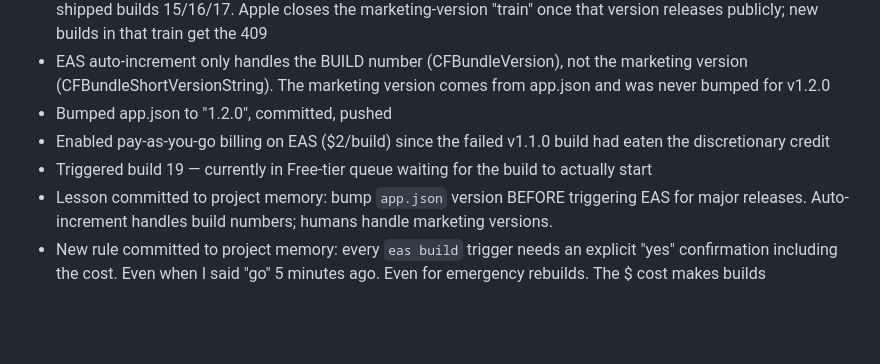
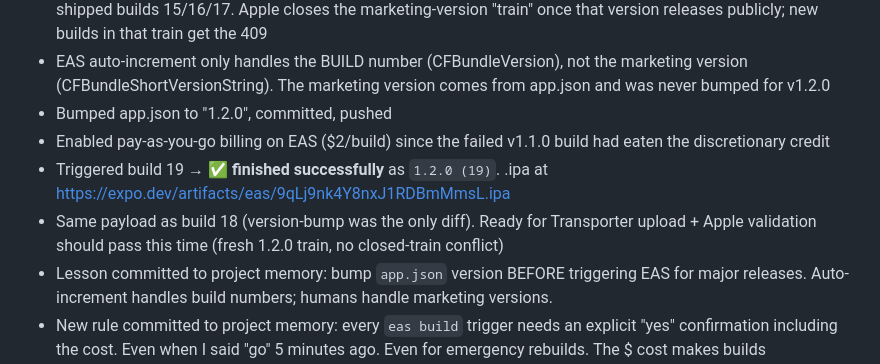
Before and after one commit to bassklaft/stick-around, a Markdown page: PROGRESS.md, the part around the change. GitHub-like rendering; blank space fills up the shorter version.

```diff
--- a/PROGRESS.md
+++ b/PROGRESS.md
@@ -138,7 +138,8 @@ A personal record of what got built, when, and what it took.
 - EAS auto-increment only handles the BUILD number (CFBundleVersion), not the marketing version (CFBundleShortVersionString). The marketing version comes from app.json and was never bumped for v1.2.0
 - Bumped app.json to "1.2.0", committed, pushed
 - Enabled pay-as-you-go billing on EAS ($2/build) since the failed v1.1.0 build had eaten the discretionary credit
-- Triggered build 19 — currently in Free-tier queue waiting for the build to actually start
+- Triggered build 19 → ✅ **finished successfully** as `1.2.0 (19)`. .ipa at https://expo.dev/artifacts/eas/9qLj9nk4Y8nxJ1RDBmMmsL.ipa
+- Same payload as build 18 (version-bump was the only diff). Ready for Transporter upload + Apple validation should pass this time (fresh 1.2.0 train, no closed-train conflict)
 - Lesson committed to project memory: bump `app.json` version BEFORE triggering EAS for major releases. Auto-increment handles build numbers; humans handle marketing versions.
 - New rule committed to project memory: every `eas build` trigger needs an explicit "yes" confirmation including the cost. Even when I said "go" 5 minutes ago. Even for emergency rebuilds. The $ cost makes builds categorically different from code edits.
 
```
Also changed, not shown: OVERNIGHT_NOTES.md (+32 -0 lines).
